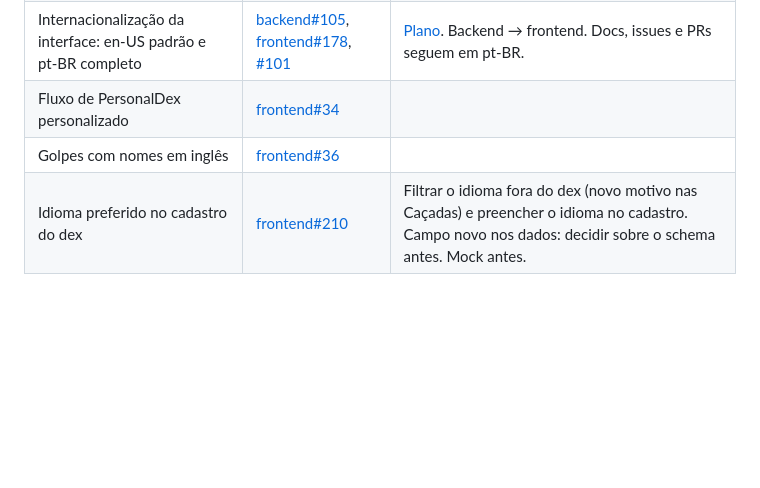
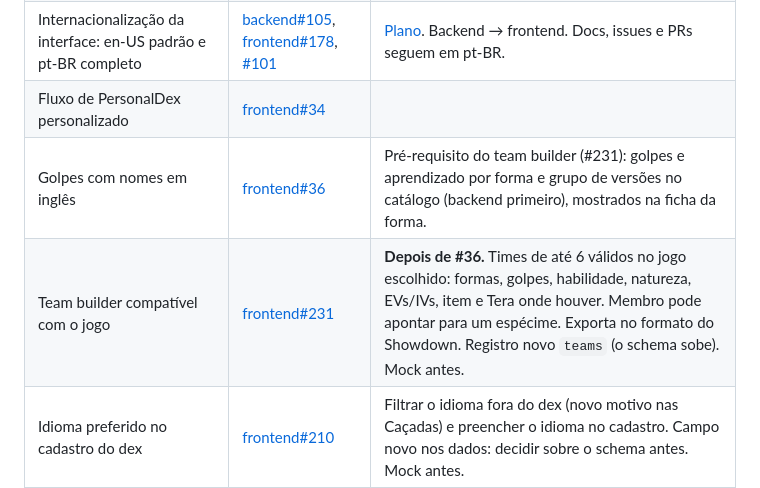
Before and after one commit to nunesvictor/ishinydex, a Markdown page: docs/roadmap/backlog.md, the part around the change. GitHub-like rendering; blank space fills up the shorter version.

Commit message:
docs: ideia do team builder no backlog, depois dos golpes em inglês
Co-Authored-By: Claude Opus 5.5 <noreply@anthropic.com>
Claude-Session: https://claude.ai/code/session_01JPCn1ih9o6ViEpMU7AzinM

```diff
--- a/docs/roadmap/backlog.md
+++ b/docs/roadmap/backlog.md
@@ -11,7 +11,8 @@ Ideia nova entra aqui primeiro, com uma issue curta (o quê e por quê). Mock, d
 | Cores das versões nos destaques de jogo | [frontend#203](https://github.com/nunesvictor/ishinydex-frontend/issues/203) | Começa pela etiqueta "exclusivo Scarlet", que sai com cor neutra na v2.7.2. Cor por versão nos dois temas, com contraste conferido; junto com a identidade visual (#162). Mock antes. |
 | Internacionalização da interface: en-US padrão e pt-BR completo | [backend#105](https://github.com/nunesvictor/ishinydex-backend/issues/105), [frontend#178](https://github.com/nunesvictor/ishinydex-frontend/issues/178), [#101](https://github.com/nunesvictor/ishinydex/issues/101) | [Plano](ideias/internacionalizacao.md). Backend → frontend. Docs, issues e PRs seguem em pt-BR. |
 | Fluxo de PersonalDex personalizado | [frontend#34](https://github.com/nunesvictor/ishinydex-frontend/issues/34) | |
-| Golpes com nomes em inglês | [frontend#36](https://github.com/nunesvictor/ishinydex-frontend/issues/36) | |
+| Golpes com nomes em inglês | [frontend#36](https://github.com/nunesvictor/ishinydex-frontend/issues/36) | Pré-requisito do team builder (#231): golpes e aprendizado por forma e grupo de versões no catálogo (backend primeiro), mostrados na ficha da forma. |
+| Team builder compatível com o jogo | [frontend#231](https://github.com/nunesvictor/ishinydex-frontend/issues/231) | **Depois de #36.** Times de até 6 válidos no jogo escolhido: formas, golpes, habilidade, natureza, EVs/IVs, item e Tera onde houver. Membro pode apontar para um espécime. Exporta no formato do Showdown. Registro novo `teams` (o schema sobe). Mock antes. |
 | Idioma preferido no cadastro do dex | [frontend#210](https://github.com/nunesvictor/ishinydex-frontend/issues/210) | Filtrar o idioma fora do dex (novo motivo nas Caçadas) e preencher o idioma no cadastro. Campo novo nos dados: decidir sobre o schema antes. Mock antes. |
 | Forças e fraquezas pelos tipos da forma | [frontend#230](https://github.com/nunesvictor/ishinydex-frontend/issues/230) | Fraquezas 4× ("extremamente efetivo") e 2×, e as forças do ataque com o mesmo tipo (STAB). Tabela de tipos da geração 6 em diante, só no frontend. Sem habilidades e sem Tera. Mock antes. |
 
```
